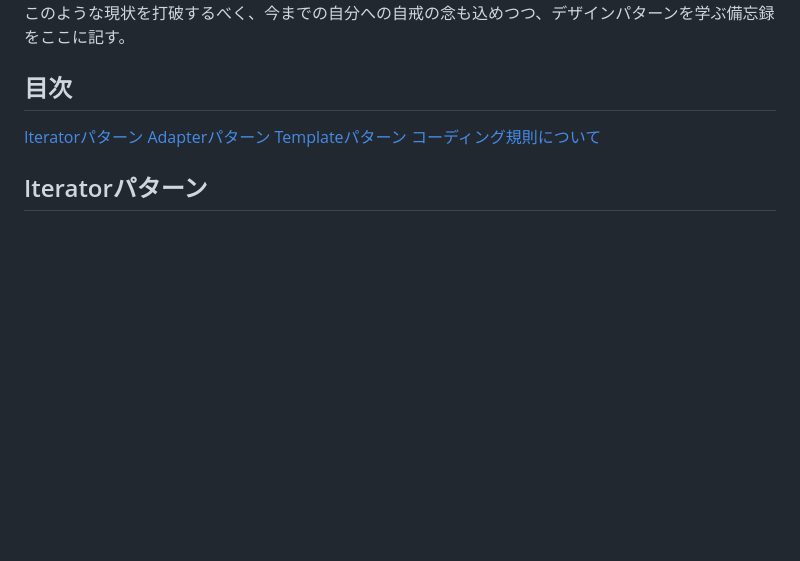
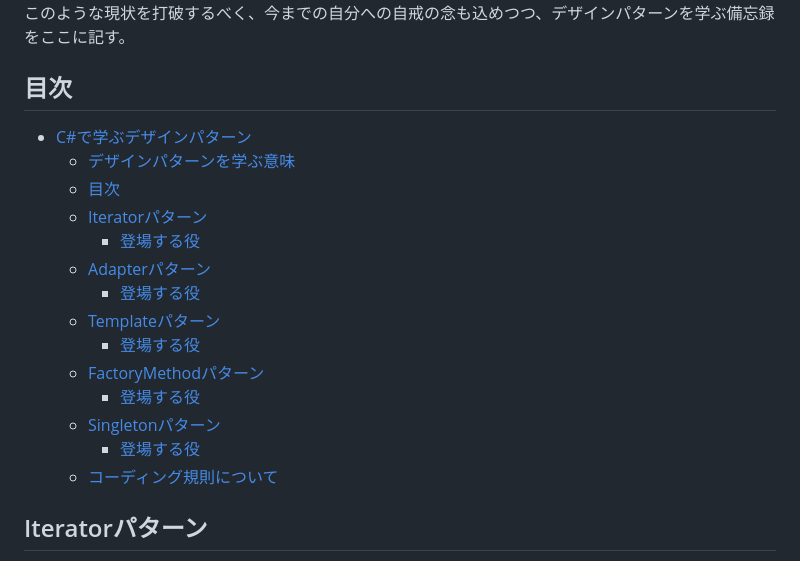
Before and after one commit to untangh/DesignPatternWithCSharp, a Markdown page: README.md, the part around the change. Drawn GitHub-style; blank space fills up the shorter version.

Commit message:
doc: 目次を整形

```diff
--- a/README.md
+++ b/README.md
@@ -11,10 +11,20 @@
 このような現状を打破するべく、今までの自分への自戒の念も込めつつ、デザインパターンを学ぶ備忘録をここに記す。
 
 ## 目次
-[Iteratorパターン](#teratorパターン)
-[Adapterパターン](#adapterパターン)
-[Templateパターン](#templateパターン)
-[コーディング規則について](#コーディング規則について)
+- [C#で学ぶデザインパターン](#cで学ぶデザインパターン)
+	- [デザインパターンを学ぶ意味](#デザインパターンを学ぶ意味)
+	- [目次](#目次)
+	- [Iteratorパターン](#iteratorパターン)
+		- [登場する役](#登場する役)
+	- [Adapterパターン](#adapterパターン)
+		- [登場する役](#登場する役-1)
+	- [Templateパターン](#templateパターン)
+		- [登場する役](#登場する役-2)
+	- [FactoryMethodパターン](#factorymethodパターン)
+		- [登場する役](#登場する役-3)
+	- [Singletonパターン](#singletonパターン)
+		- [登場する役](#登場する役-4)
+	- [コーディング規則について](#コーディング規則について)
 
 ## Iteratorパターン
 - 「一つずつ順番にアクセスする」を抽象化した概念。
```
